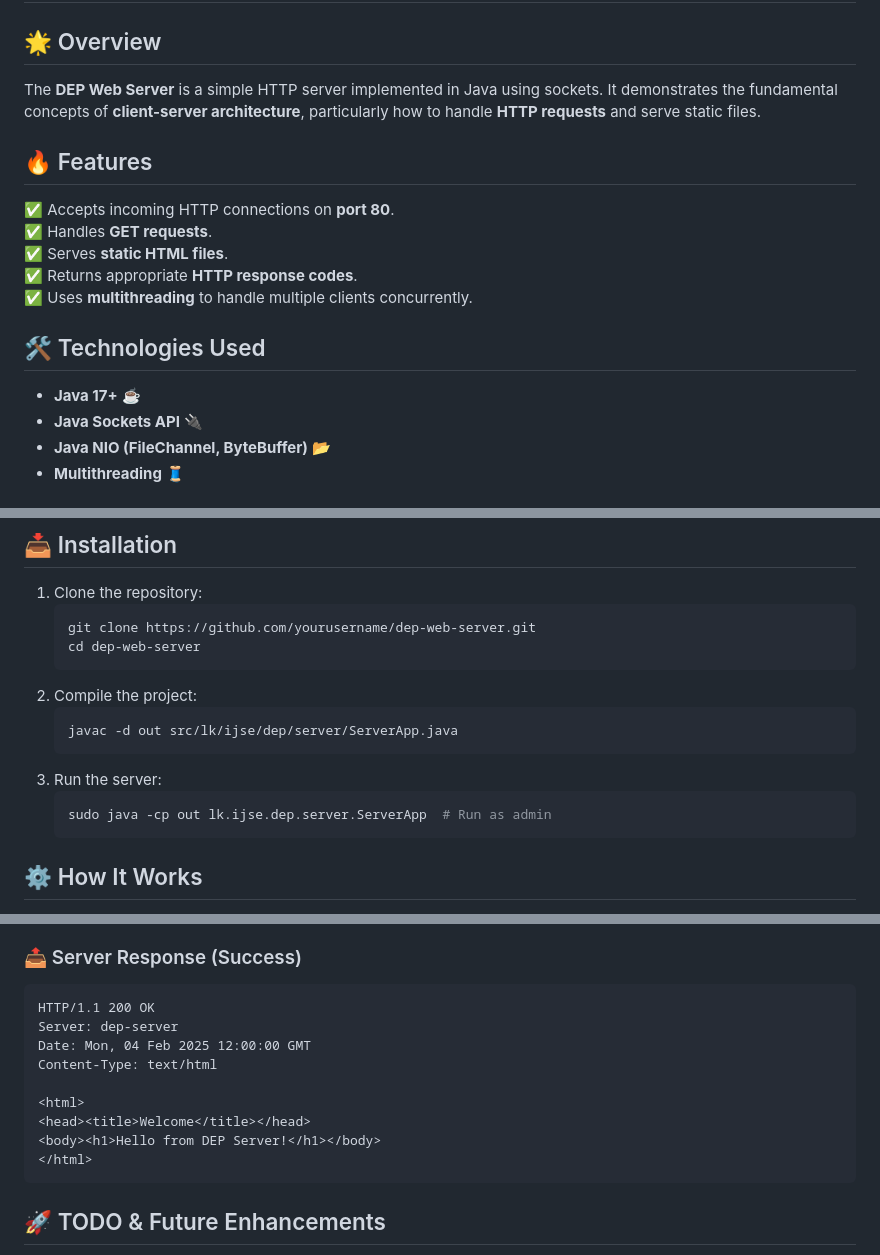
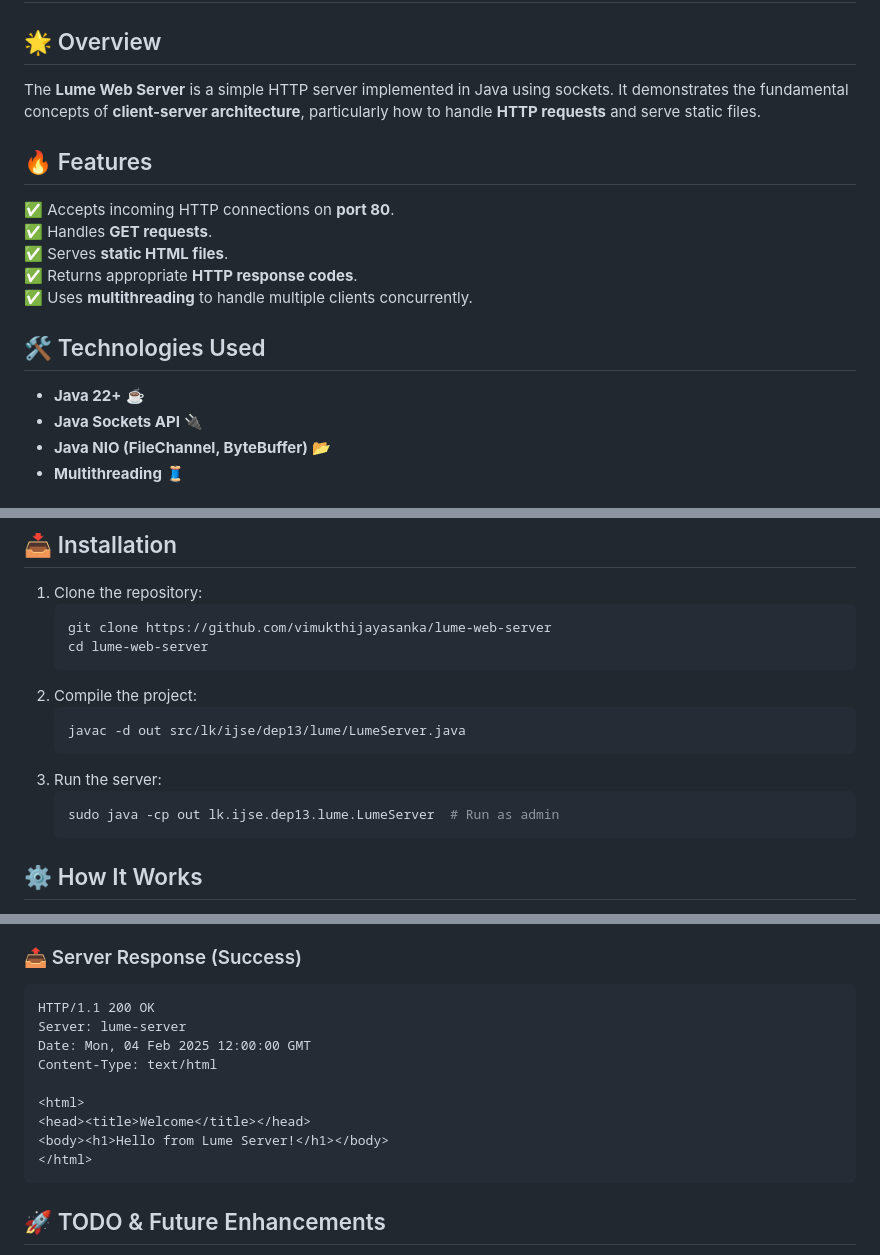
Before and after one commit to vimukthijayasanka/lume-web-server, a Markdown page: README.md, 3 parts joined by grey strips. Drawn GitHub-style.

````diff
--- a/README.md
+++ b/README.md
@@ -1,7 +1,7 @@
 # Lume Web Server 🚀
 
 ## 🌟 Overview
-The **DEP Web Server** is a simple HTTP server implemented in Java using sockets. It demonstrates the fundamental concepts of **client-server architecture**, particularly how to handle **HTTP requests** and serve static files.
+The **Lume Web Server** is a simple HTTP server implemented in Java using sockets. It demonstrates the fundamental concepts of **client-server architecture**, particularly how to handle **HTTP requests** and serve static files.
 
 ## 🔥 Features
 ✅ Accepts incoming HTTP connections on **port 80**.
@@ -11,7 +11,7 @@ The **DEP Web Server** is a simple HTTP server implemented in Java using sockets
 ✅ Uses **multithreading** to handle multiple clients concurrently.
 
 ## 🛠 Technologies Used
-- **Java 17+** ☕
+- **Java 22+** ☕
 - **Java Sockets API** 🔌
 - **Java NIO (FileChannel, ByteBuffer)** 📂
 - **Multithreading** 🧵
@@ -46,16 +46,16 @@ nslookup mylocalserver.dev
 ## 📥 Installation
 1. Clone the repository:
    ```sh
-   git clone https://github.com/yourusername/dep-web-server.git
-   cd dep-web-server
+   git clone https://github.com/vimukthijayasanka/lume-web-server
+   cd lume-web-server
    ```
 2. Compile the project:
    ```sh
-   javac -d out src/lk/ijse/dep/server/ServerApp.java
+   javac -d out src/lk/ijse/dep13/lume/LumeServer.java
    ```
 3. Run the server:
    ```sh
-   sudo java -cp out lk.ijse.dep.server.ServerApp  # Run as admin
+   sudo java -cp out lk.ijse.dep13.lume.LumeServer  # Run as admin
    ```
 
 ## ⚙️ How It Works
@@ -89,13 +89,13 @@ Host: localhost
 ### 📤 Server Response (Success)
 ```
 HTTP/1.1 200 OK
-Server: dep-server
+Server: lume-server
 Date: Mon, 04 Feb 2025 12:00:00 GMT
 Content-Type: text/html
 
 <html>
 <head><title>Welcome</title></head>
-<body><h1>Hello from DEP Server!</h1></body>
+<body><h1>Hello from Lume Server!</h1></body>
 </html>
 ```
 
````
Also changed, not shown: other parts of README.md (+1 -1 lines).
